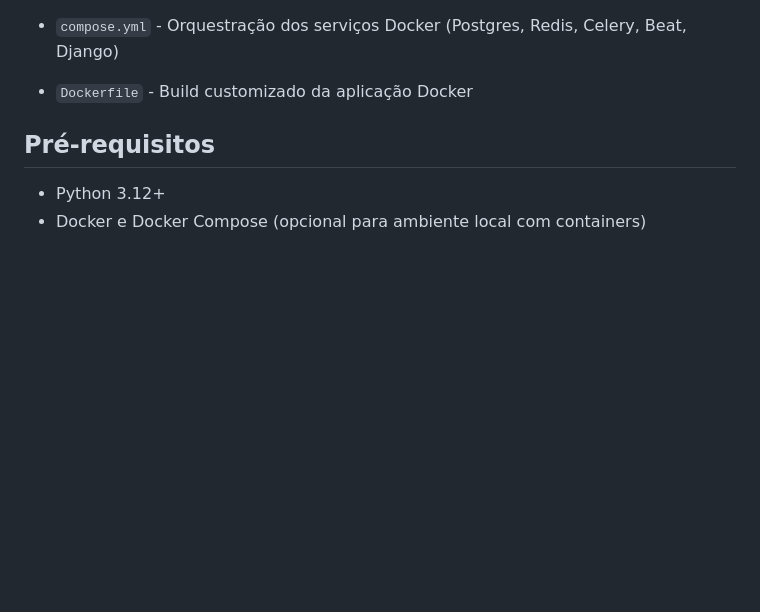
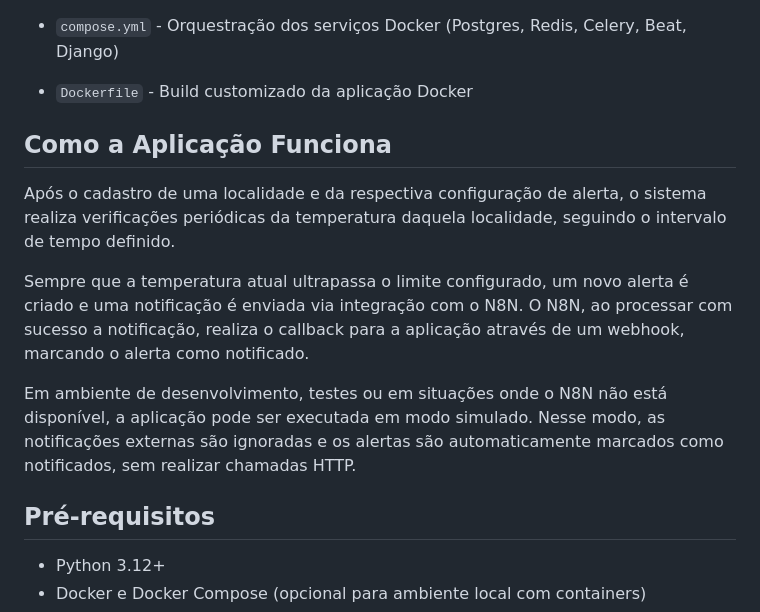
Before and after one commit to devid8642/weather-alert, a Markdown page: README.md, the part around the change. Drawn GitHub-style; blank space fills up the shorter version.

Commit message:
docs: update README

```diff
--- a/README.md
+++ b/README.md
@@ -33,6 +33,14 @@ O projeto possui as seguintes funcionalidades:
 * `entrypoint.sh` - Script de inicialização e setup automático do container
 * `compose.yml` - Orquestração dos serviços Docker (Postgres, Redis, Celery, Beat, Django)
 * `Dockerfile` - Build customizado da aplicação Docker
+
+## Como a Aplicação Funciona
+
+Após o cadastro de uma localidade e da respectiva configuração de alerta, o sistema realiza verificações periódicas da temperatura daquela localidade, seguindo o intervalo de tempo definido.
+
+Sempre que a temperatura atual ultrapassa o limite configurado, um novo alerta é criado e uma notificação é enviada via integração com o N8N. O N8N, ao processar com sucesso a notificação, realiza o callback para a aplicação através de um webhook, marcando o alerta como notificado.
+
+Em ambiente de desenvolvimento, testes ou em situações onde o N8N não está disponível, a aplicação pode ser executada em modo simulado. Nesse modo, as notificações externas são ignoradas e os alertas são automaticamente marcados como notificados, sem realizar chamadas HTTP.
 
 ## Pré-requisitos
 
```
